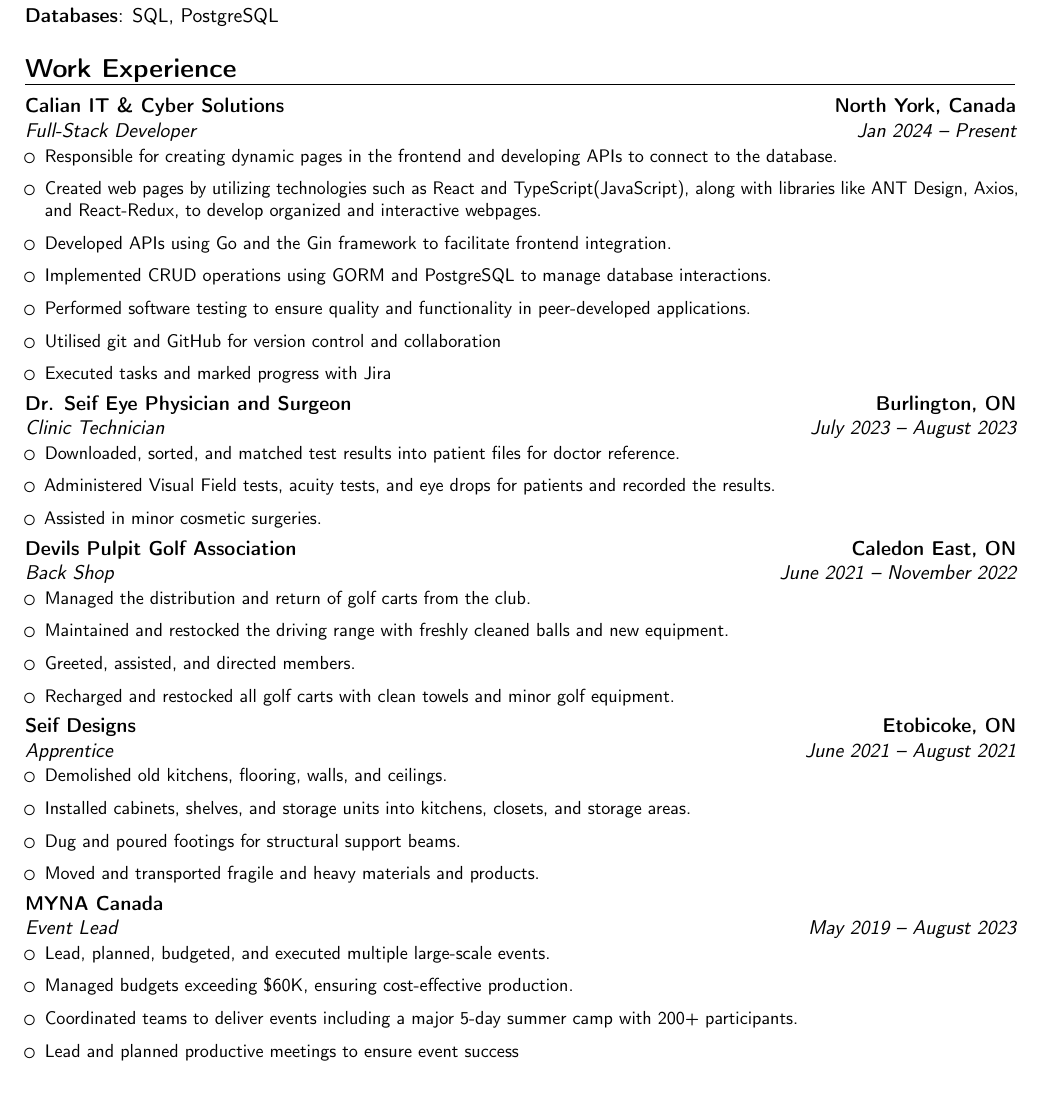
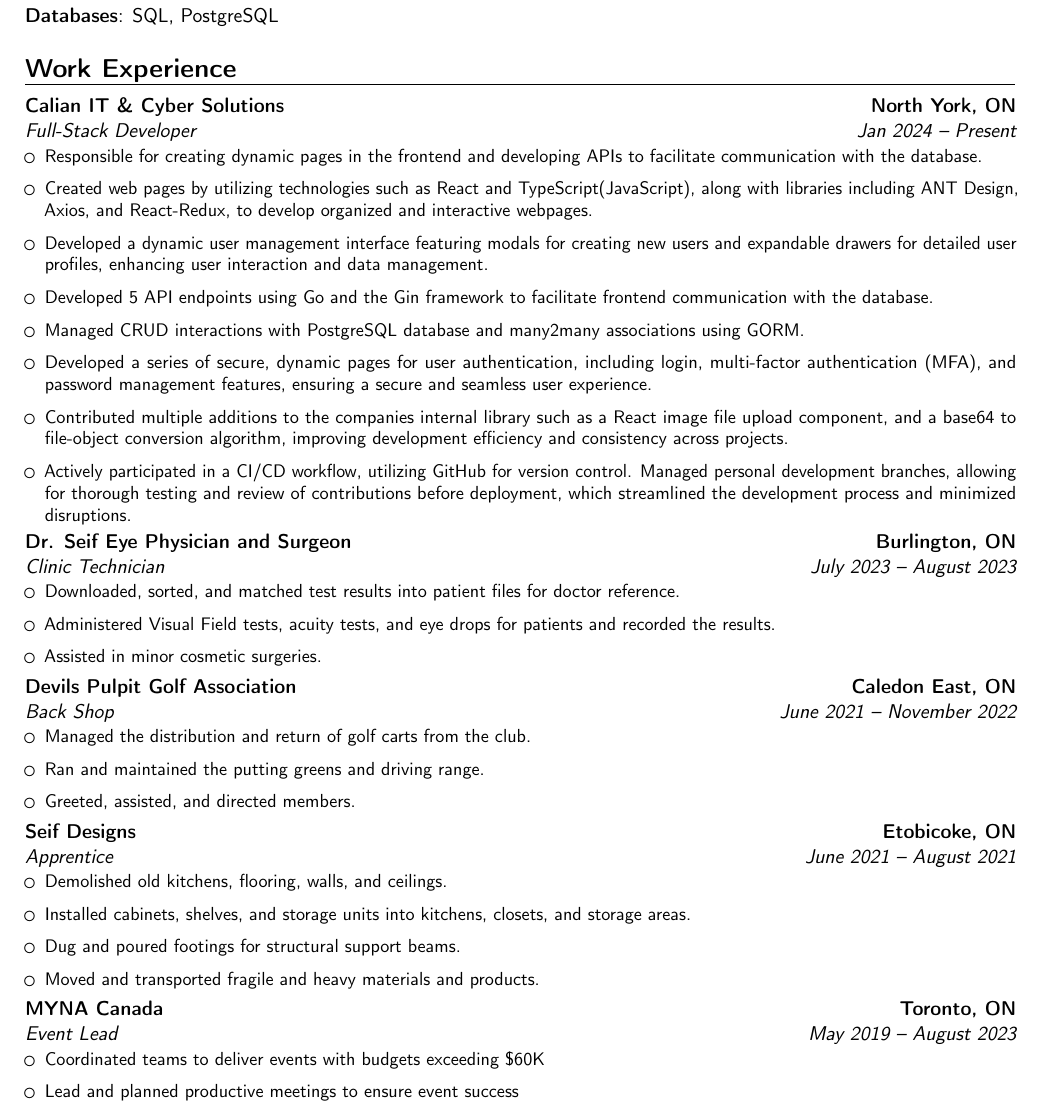
Before and after one commit to TahirBangash/Resume_Latex, a LaTeX CV (Resume_Tmplt_2.tex): part of page 1 of 2, cut so that both start at the same text. Compiled offline with pdfLaTeX.

Commit message:
Update calian job description

```diff
--- a/Resume_Tmplt_2.tex
+++ b/Resume_Tmplt_2.tex
@@ -26,15 +26,16 @@
 \cvitem{Databases}{SQL, PostgreSQL}
 
 \section{Work Experience}
-\cventry{Jan 2024 -- Present}{Full-Stack Developer}{Calian IT \&\ Cyber Solutions}{North York, Canada}{}{
+\cventry{Jan 2024 -- Present}{Full-Stack Developer}{Calian IT \&\ Cyber Solutions}{North York, ON}{}{
     \begin{itemize}
-        \item Responsible for creating dynamic pages in the frontend and developing APIs to connect to the database.
-        \item Created web pages by utilizing technologies such as React and TypeScript(JavaScript), along with libraries like ANT Design, Axios, and React-Redux, to develop organized and interactive webpages.
-        \item Developed APIs using Go and the Gin framework to facilitate frontend integration.
-        \item Implemented CRUD operations using GORM and PostgreSQL to manage database interactions.
-        \item Performed software testing to ensure quality and functionality in peer-developed applications.
-        \item Utilised git and GitHub for version control and collaboration
-        \item Executed tasks and marked progress with Jira
+        \item Responsible for creating dynamic pages in the frontend and developing APIs to facilitate communication with the database.
+        \item Created web pages by utilizing technologies such as React and TypeScript(JavaScript), along with libraries including ANT Design, Axios, and React-Redux, to develop organized and interactive webpages.
+        \item Developed a dynamic user management interface featuring modals for creating new users and expandable drawers for detailed user profiles, enhancing user interaction and data management.
+        \item Developed 5 API endpoints using Go and the Gin framework to facilitate frontend communication with the database.
+        \item Managed CRUD interactions with PostgreSQL database and many2many associations using GORM.
+        \item Developed a series of secure, dynamic pages for user authentication, including login, multi-factor authentication (MFA), and password management features, ensuring a secure and seamless user experience.
+        \item Contributed multiple additions to the companies internal library such as a React image file upload component, and a base64 to file-object conversion algorithm, improving development efficiency and consistency across projects.
+        \item Actively participated in a CI/CD workflow, utilizing GitHub for version control. Managed personal development branches, allowing for thorough testing and review of contributions before deployment, which streamlined the development process and minimized disruptions.
     \end{itemize}
 }
 
@@ -49,9 +50,8 @@
 \cventry{June 2021 -- November 2022}{Back Shop}{Devils Pulpit Golf Association}{Caledon East, ON}{}{
     \begin{itemize}
         \item Managed the distribution and return of golf carts from the club.
-        \item Maintained and restocked the driving range with freshly cleaned balls and new equipment.
+        \item Ran and maintained the putting greens and driving range.
         \item Greeted, assisted, and directed members.
-        \item Recharged and restocked all golf carts with clean towels and minor golf equipment.
     \end{itemize}
 }
 
@@ -63,11 +63,9 @@
         \item Moved and transported fragile and heavy materials and products.
     \end{itemize}
 }
-\cventry{May 2019 -- August 2023}{Event Lead}{MYNA Canada}{}{}{
+\cventry{May 2019 -- August 2023}{Event Lead}{MYNA Canada}{Toronto, ON}{}{
     \begin{itemize}
-        \item Lead, planned, budgeted, and executed multiple large-scale events.
-        \item Managed budgets exceeding \$60K, ensuring cost-effective production.
-        \item Coordinated teams to deliver events including a major 5-day summer camp with 200+ participants.
+        \item Coordinated teams to deliver events with budgets exceeding \$60K
         \item Lead and planned productive meetings to ensure event success
     \end{itemize}
 }
```
